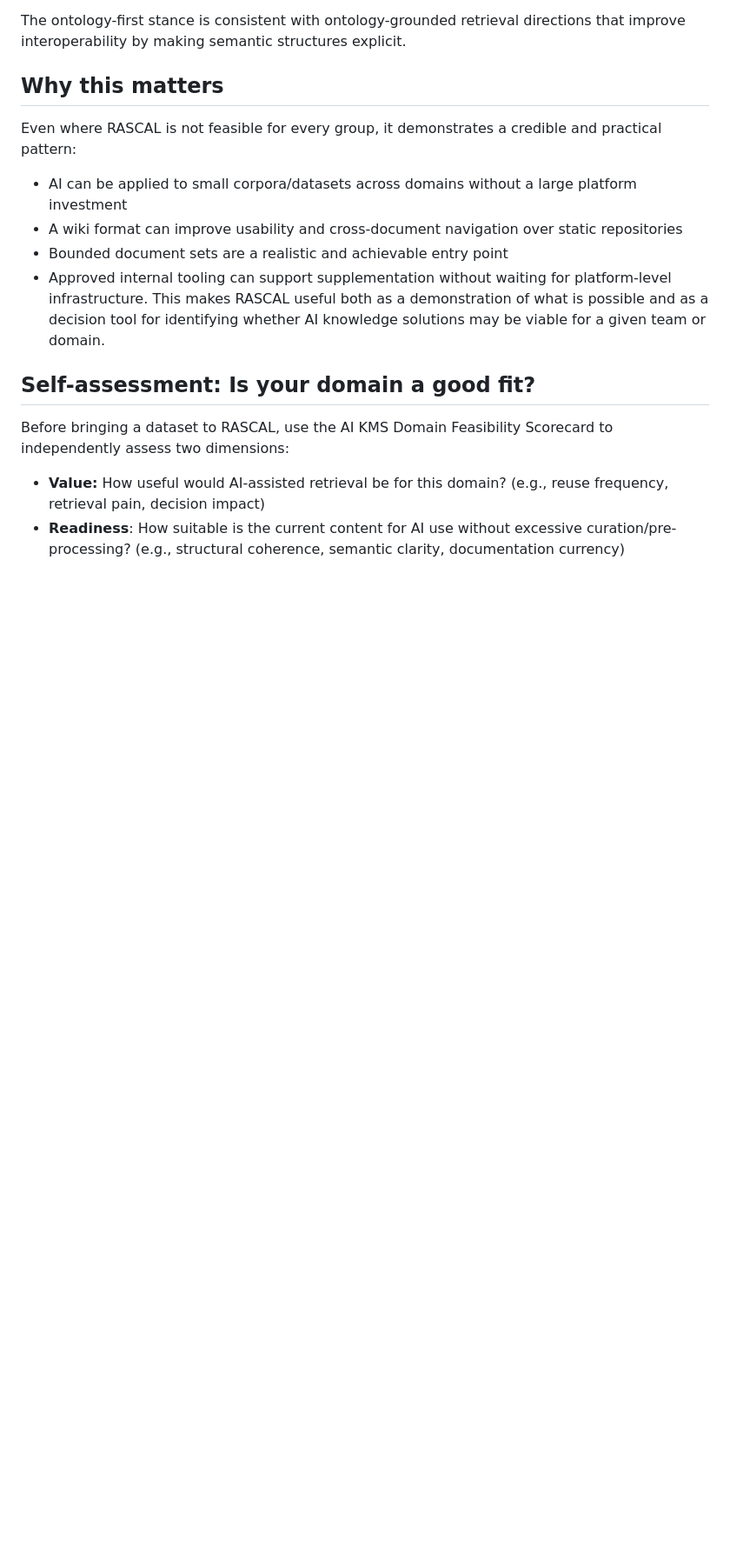
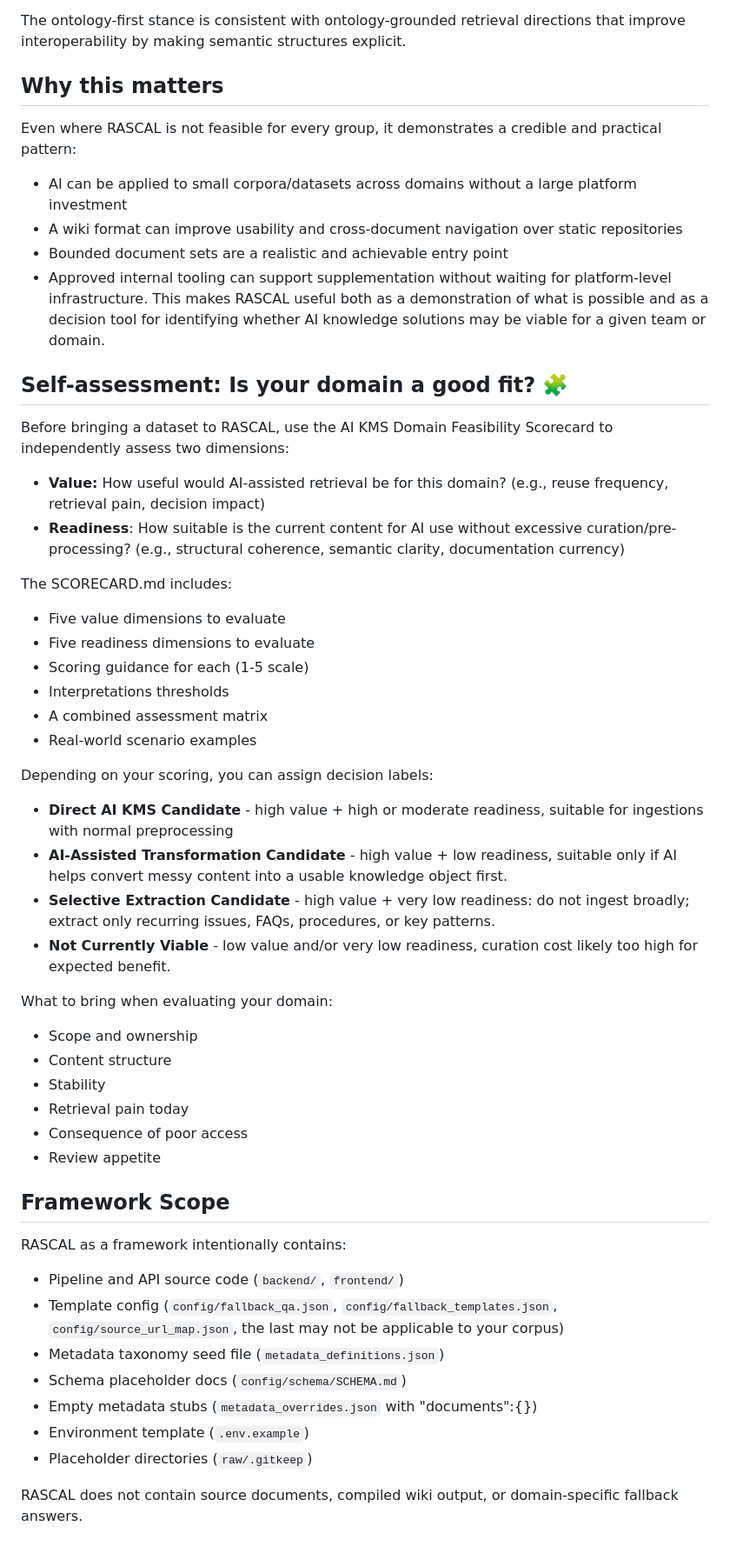
Before and after one commit to ttransou/RASCAL, a Markdown page: README.md, the part around one of its changes. Shown at 87% size. GitHub-like rendering; blank space fills up the shorter version.

```diff
--- a/README.md
+++ b/README.md
@@ -187,7 +187,42 @@ Even where RASCAL is not feasible for every group, it demonstrates a credible an
 - Approved internal tooling can support supplementation without waiting for platform-level infrastructure.
 This makes RASCAL useful both as a demonstration of what is possible and as a decision tool for identifying whether AI knowledge solutions may be viable for a given team or domain.
 
-## Self-assessment: Is your domain a good fit?
+## Self-assessment: Is your domain a good fit? 🧩
 Before bringing a dataset to RASCAL, use the AI KMS Domain Feasibility Scorecard to independently assess two dimensions:
 - **Value:** How useful would AI-assisted retrieval be for this domain? (e.g., reuse frequency, retrieval pain, decision impact)
 - **Readiness**: How suitable is the current content for AI use without excessive curation/pre-processing? (e.g., structural coherence, semantic clarity, documentation currency)
+
+The SCORECARD.md includes:
+- Five value dimensions to evaluate
+- Five readiness dimensions to evaluate
+- Scoring guidance for each (1-5 scale)
+- Interpretations thresholds
+- A combined assessment matrix
+- Real-world scenario examples
+
+Depending on your scoring, you can assign decision labels:
+- **Direct AI KMS Candidate** - high value + high or moderate readiness, suitable for ingestions with normal preprocessing
+- **AI-Assisted Transformation Candidate** - high value + low readiness, suitable only if AI helps convert messy content into a usable knowledge object first.
+- **Selective Extraction Candidate** - high value + very low readiness: do not ingest broadly; extract only recurring issues, FAQs, procedures, or key patterns.
+- **Not Currently Viable** - low value and/or very low readiness, curation cost likely too high for expected benefit.
+
+What to bring when evaluating your domain:
+- Scope and ownership
+- Content structure
+- Stability
+- Retrieval pain today
+- Consequence of poor access
+- Review appetite
+
+
+## Framework Scope
+RASCAL as a framework intentionally contains:
+- Pipeline and API source code (`backend/`, `frontend/`)
+- Template config (`config/fallback_qa.json`, `config/fallback_templates.json`, `config/source_url_map.json`, the last may not be applicable to your corpus)
+- Metadata taxonomy seed file (`metadata_definitions.json`)
+- Schema placeholder docs (`config/schema/SCHEMA.md`)
+- Empty metadata stubs (`metadata_overrides.json` with "documents":{})
+- Environment template (`.env.example`)
+- Placeholder directories (`raw/.gitkeep`)
+
+RASCAL does not contain source documents, compiled wiki output, or domain-specific fallback answers.
```
Also changed, not shown: other parts of README.md (+7 -7 lines).
